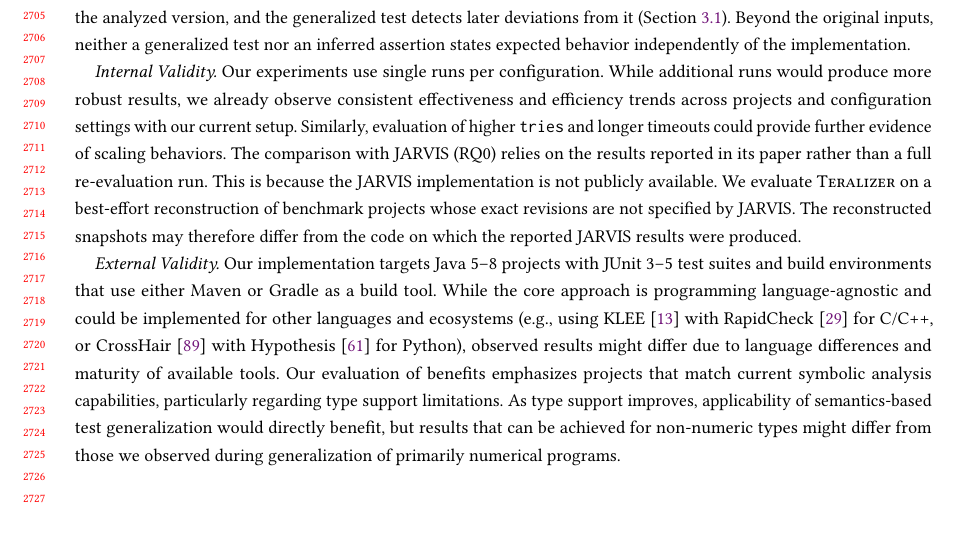
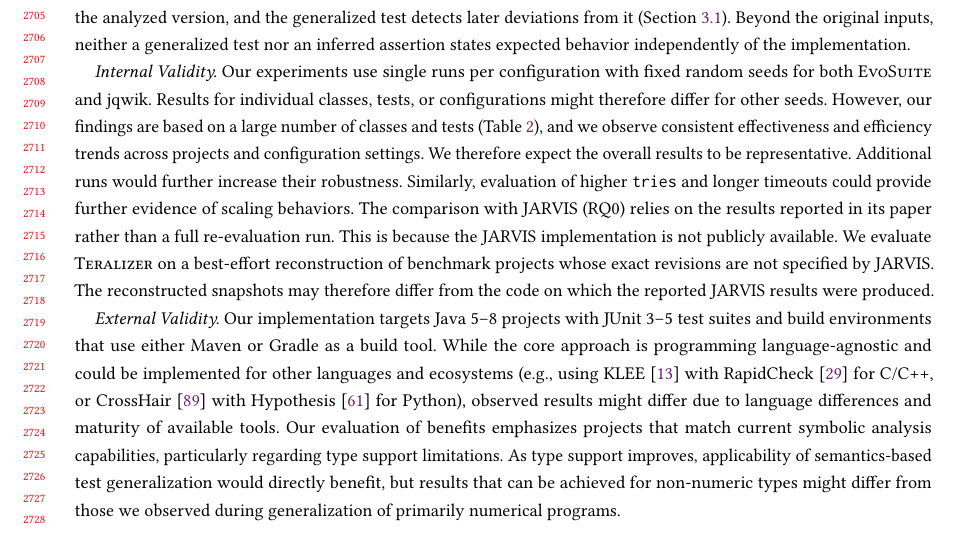
Before and after one commit to glockyco/Teralizer-Paper, a LaTeX paper (main.tex, which reads sections/05-discussion.tex): part of page 53 of 60, cut so that both start at the same text. Compiled offline with pdfLaTeX.

Commit message:
revise(validity): state the fixed seeds and what single runs limit
EvoSuite and jqwik are randomized and the experiments use single runs,
but the threats did not say how seeds are handled. Both tools ran with a
fixed seed. Say so, name that individual results may differ for other
seeds, and state why we expect the overall results to be representative.

```diff
--- a/sections/05-discussion.tex
+++ b/sections/05-discussion.tex
@@ -489,10 +489,15 @@ neither a generalized test nor an inferred assertion
 states expected behavior independently of the implementation.
 
 \textit{Internal Validity.}
-Our experiments use single runs per configuration.
-While additional runs would produce more robust results,
-we already observe consistent effectiveness and efficiency trends across projects
-and configuration settings with our current setup.
+Our experiments use single runs per configuration
+with fixed random seeds for both \ToolEvoSuite{} and \ToolJqwik{}.
+Results for individual classes, tests, or configurations might therefore differ for other seeds.
+However, our findings are based on a large number of classes and tests
+(Table~\ref{tab:dataset-statistics}),
+and we observe consistent effectiveness and efficiency trends across projects
+and configuration settings.
+We therefore expect the overall results to be representative.
+Additional runs would further increase their robustness.
 Similarly, evaluation of higher \tries{}
 and longer timeouts could provide further evidence of scaling behaviors.
 %
```
